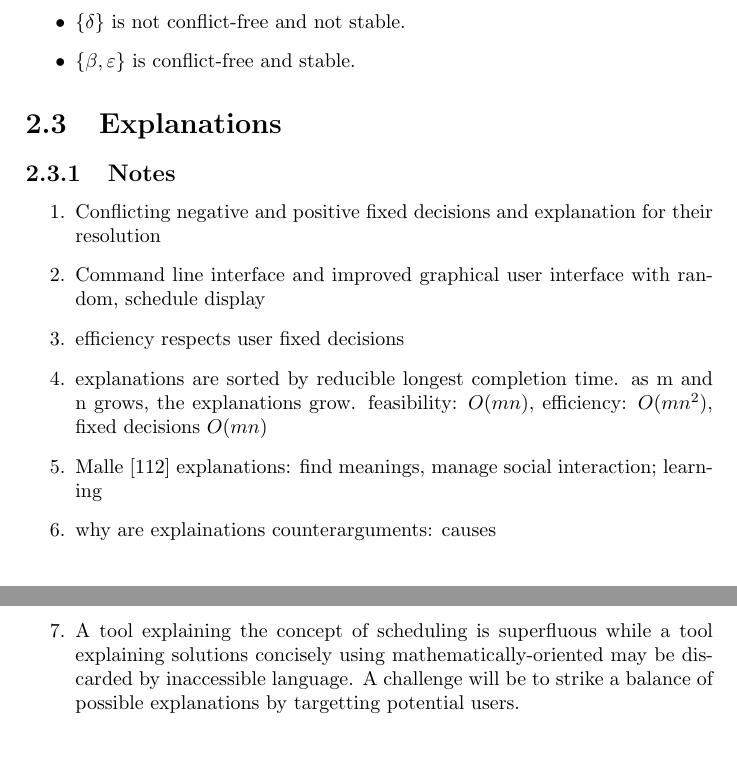
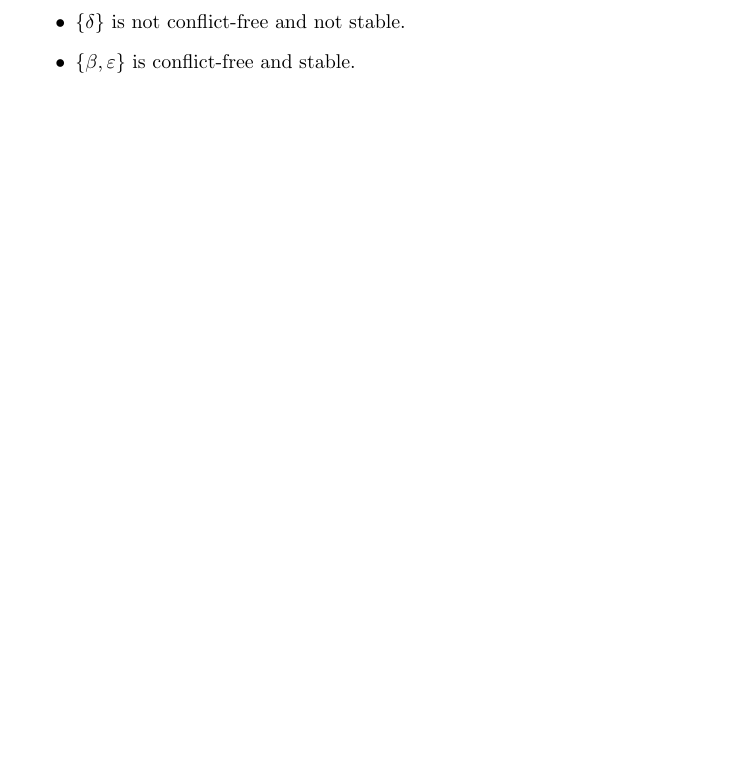
Before and after one commit to mylestunglee/aes, a LaTeX thesis (report/main.tex, which reads report/background.tex): two parts of pages 10 and 11 of 23 before the commit and part of page 10 of 22 after it, the two joined at a grey line, cut so that both start at the same text, the shorter picture padded with empty space. Compiled offline with pdfLaTeX.

```diff
--- a/report/background.tex
+++ b/report/background.tex
@@ -168,20 +168,3 @@
 	\item $\{\delta\}$ is not conflict-free and not stable.
 	\item $\{\beta,\varepsilon\}$ is conflict-free and stable.
 \end{itemize}
-
-\section{Explanations}
-
-
-
-\subsection{Notes}
-\begin{enumerate}
-	\item Conflicting negative and positive fixed decisions and explanation for their resolution
-	\item Command line interface and improved graphical user interface with random, schedule display
-	\item efficiency respects user fixed decisions
-	\item explanations are sorted by reducible longest completion time. as m and n grows, the explanations grow. feasibility: $O(mn)$, efficiency: $O(mn^2)$, fixed decisions $O(mn)$
-	\item Malle [112] explanations: find meanings, manage social interaction; learning
-	\item why are explainations counterarguments: causes
-	\item A tool explaining the concept of scheduling is superfluous while a tool explaining solutions concisely using mathematically-oriented may be discarded by inaccessible language. A challenge will be to strike a balance of possible explanations by targetting potential users.
-\end{enumerate}
-
-%https://ac.els-cdn.com/S0307904X12001837/1-s2.0-S0307904X12001837-main.pdf?_tid=8917b7ba-3293-40d2-a4d9-7d67b40ae499&acdnat=1546712183_67c96afaaedc7cd95cbff3dd83844cb6
```
Also changed, not shown: report/implementation.tex (+3 -3 lines), report/background.tex (20 more changed lines).
